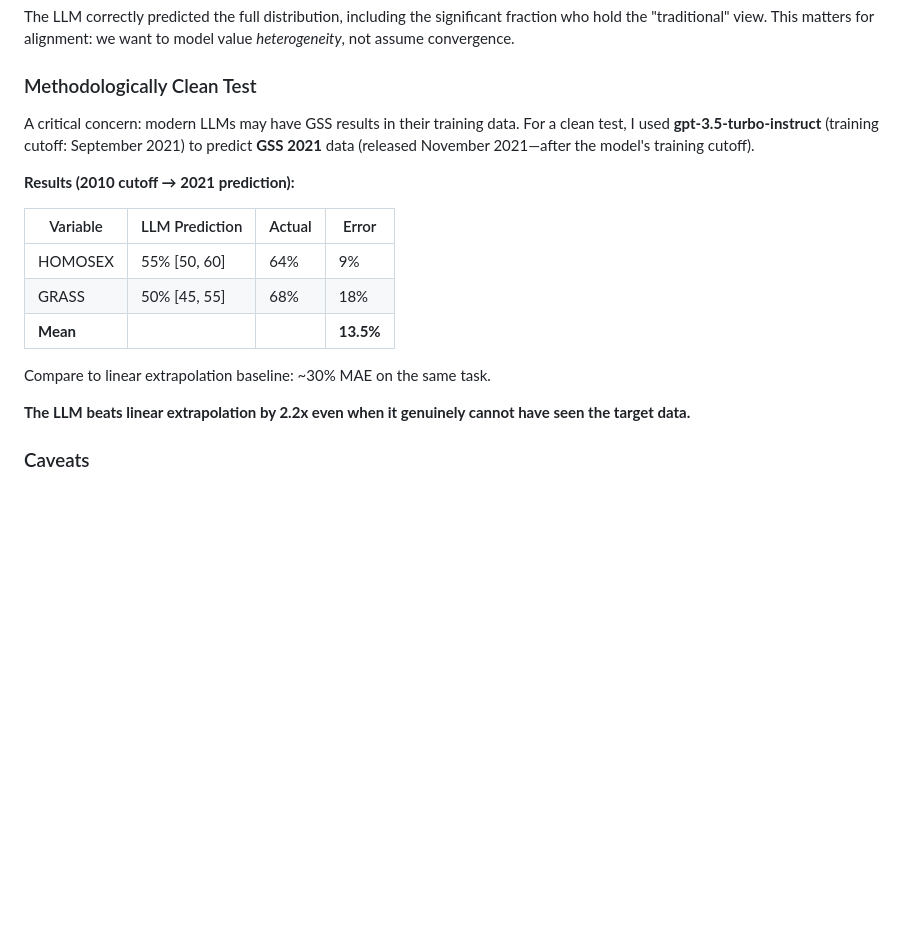
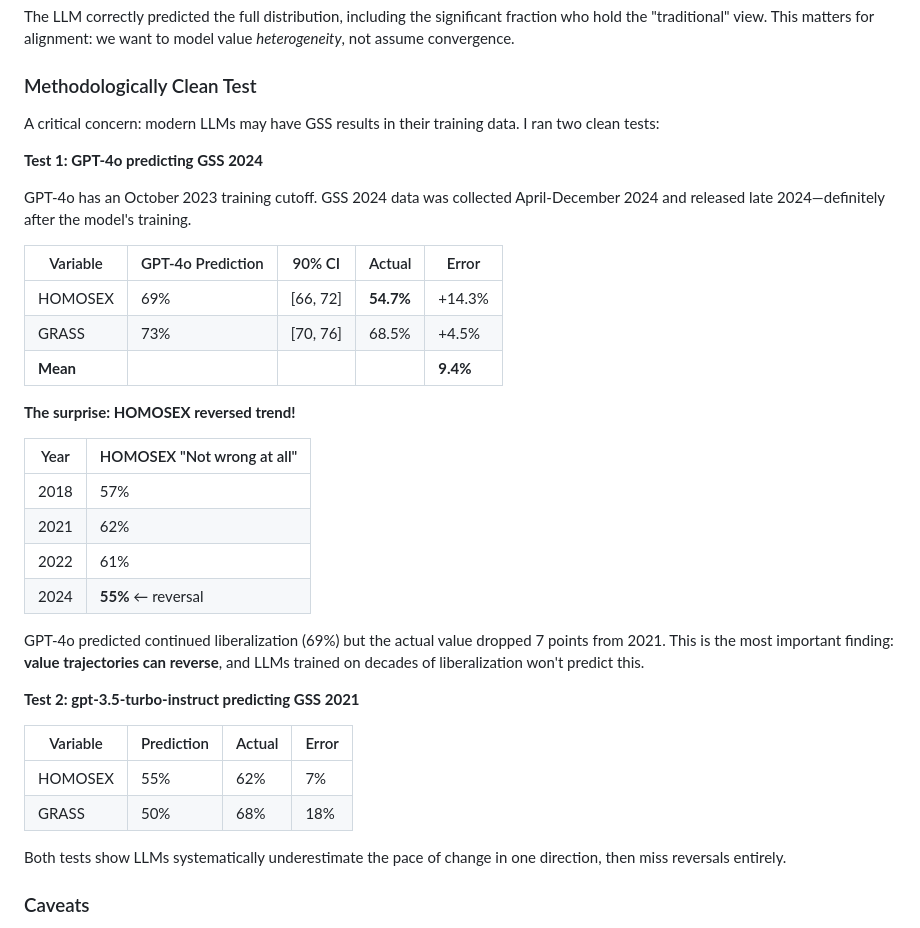
Before and after one commit to MaxGhenis/society-in-silico, a Markdown page: ea-forum-value-forecasting.md, the part around the change. Drawn GitHub-style; blank space fills up the shorter version.

Commit message:
Add GSS 2024 actual results - HOMOSEX reversed trend!
Key finding: HOMOSEX dropped from 62% (2021) to 54.7% (2024)
- GPT-4o predicted 69%, missed the reversal by 14.3%
- GRASS: predicted 73%, actual 68.5% (4.5% error)
- Value trajectories can reverse - LLMs miss this

🤖 Generated with [Claude Code](https://claude.com/claude-code)

Co-Authored-By: Claude Opus 4.5 <noreply@anthropic.com>

```diff
--- a/ea-forum-value-forecasting.md
+++ b/ea-forum-value-forecasting.md
@@ -220,19 +220,37 @@ The LLM correctly predicted the full distribution, including the significant fra
 
 ### Methodologically Clean Test
 
-A critical concern: modern LLMs may have GSS results in their training data. For a clean test, I used **gpt-3.5-turbo-instruct** (training cutoff: September 2021) to predict **GSS 2021** data (released November 2021—after the model's training cutoff).
+A critical concern: modern LLMs may have GSS results in their training data. I ran two clean tests:
 
-**Results (2010 cutoff → 2021 prediction):**
+**Test 1: GPT-4o predicting GSS 2024**
 
-| Variable | LLM Prediction | Actual | Error |
-|----------|----------------|--------|-------|
-| HOMOSEX | 55% [50, 60] | 64% | 9% |
-| GRASS | 50% [45, 55] | 68% | 18% |
-| **Mean** | | | **13.5%** |
+GPT-4o has an October 2023 training cutoff. GSS 2024 data was collected April-December 2024 and released late 2024—definitely after the model's training.
 
-Compare to linear extrapolation baseline: ~30% MAE on the same task.
+| Variable | GPT-4o Prediction | 90% CI | Actual | Error |
+|----------|-------------------|--------|--------|-------|
+| HOMOSEX | 69% | [66, 72] | **54.7%** | +14.3% |
+| GRASS | 73% | [70, 76] | 68.5% | +4.5% |
+| **Mean** | | | | **9.4%** |
 
-**The LLM beats linear extrapolation by 2.2x even when it genuinely cannot have seen the target data.**
+**The surprise: HOMOSEX reversed trend!**
+
+| Year | HOMOSEX "Not wrong at all" |
+|------|---------------------------|
+| 2018 | 57% |
+| 2021 | 62% |
+| 2022 | 61% |
+| 2024 | **55%** ← reversal |
+
+GPT-4o predicted continued liberalization (69%) but the actual value dropped 7 points from 2021. This is the most important finding: **value trajectories can reverse**, and LLMs trained on decades of liberalization won't predict this.
+
+**Test 2: gpt-3.5-turbo-instruct predicting GSS 2021**
+
+| Variable | Prediction | Actual | Error |
+|----------|------------|--------|-------|
+| HOMOSEX | 55% | 62% | 7% |
+| GRASS | 50% | 68% | 18% |
+
+Both tests show LLMs systematically underestimate the pace of change in one direction, then miss reversals entirely.
 
 ### Caveats
 
```
